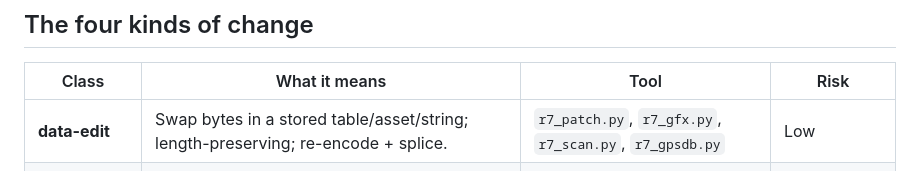
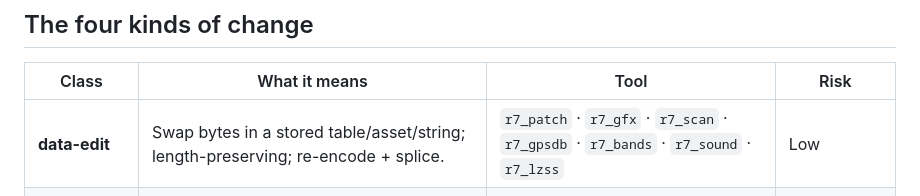
Before and after one commit to Ashwin-Iyer1/Uniden-Firmware-Decompilation-Tool, a Markdown page: docs/WHAT_YOU_CAN_CHANGE.md, the part around the change. GitHub-like rendering.

```diff
--- a/docs/WHAT_YOU_CAN_CHANGE.md
+++ b/docs/WHAT_YOU_CAN_CHANGE.md
@@ -8,7 +8,7 @@ the *contents* don't). For the exhaustive byte map see [FIRMWARE_MAP.md](FIRMWAR
 
 | Class | What it means | Tool | Risk |
 |---|---|---|---|
-| **data-edit** | Swap bytes in a stored table/asset/string; length-preserving; re-encode + splice. | `r7_patch.py`, `r7_gfx.py`, `r7_scan.py`, `r7_gpsdb.py` | Low |
+| **data-edit** | Swap bytes in a stored table/asset/string; length-preserving; re-encode + splice. | `r7_patch` · `r7_gfx` · `r7_scan` · `r7_gpsdb` · `r7_bands` · `r7_sound` · `r7_lzss` | Low |
 | **code-patch** | Change ARM Thumb-2 instructions or code-referenced pointer tables/immediates. | Ghidra + `r7_patch.py patch` | High |
 | **runtime-config** | A user menu setting stored in the device's EEPROM, **not** in the `.bin`. | On-device menu | None (no flashing) |
 | **not-editable** | Silicon-fixed, bootloader-gated, or an uncracked format — no safe path. | — | — |
```
Also changed, not shown: README.md (+5 -2 lines).
